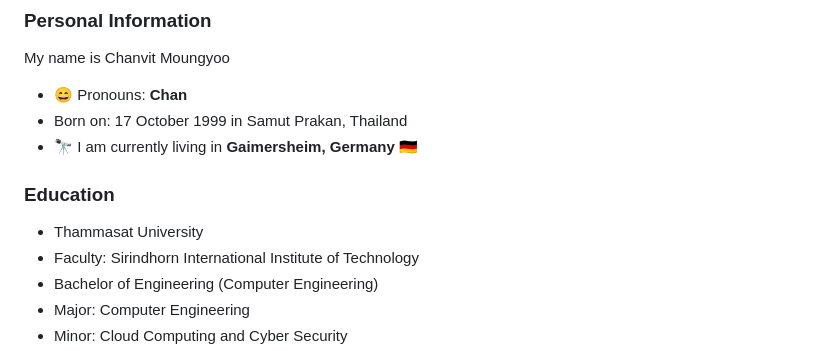
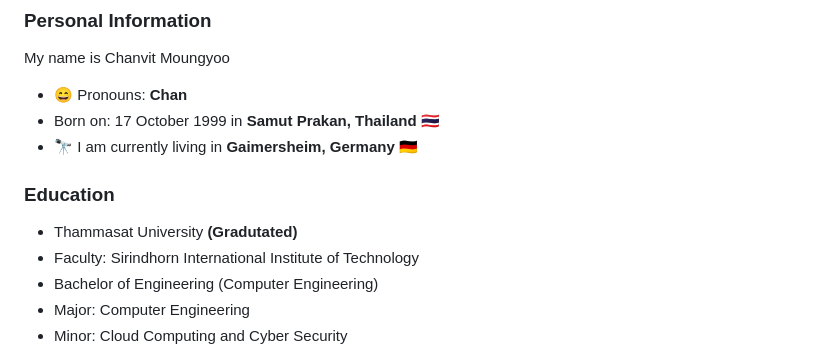
Before and after one commit to chanvitbkk/chanvitbkk, a Markdown page: README.md, the part around the change. Rendered like a GitHub page.

```diff
--- a/README.md
+++ b/README.md
@@ -3,11 +3,11 @@
 ### Personal Information
 My name is Chanvit Moungyoo
 - 😄 Pronouns: **Chan**
-- Born on: 17 October 1999 in Samut Prakan, Thailand
+- Born on: 17 October 1999 in **Samut Prakan, Thailand** 🇹🇭
 - 🔭 I am currently living in **Gaimersheim, Germany 🇩🇪**
 
 ### Education
-- Thammasat University
+- Thammasat University **(Gradutated)**
 - Faculty: Sirindhorn International Institute of Technology
 - Bachelor of Engineering (Computer Engineering)
 - Major: Computer Engineering
```
